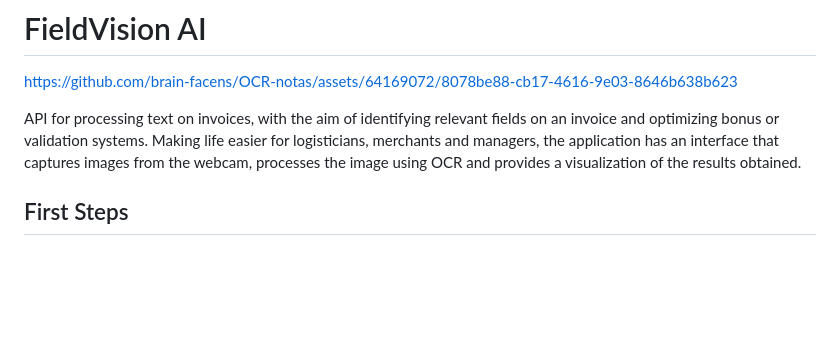
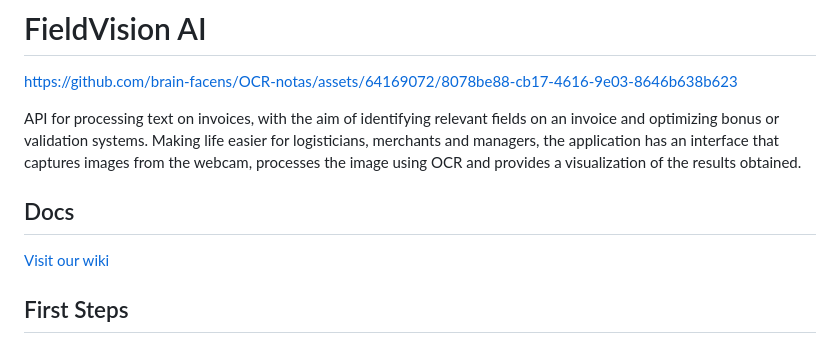
Before and after one commit to brain-facens/FieldVision-AI, a Markdown page: README.md, the part around the change. Rendered like a GitHub page; blank space fills up the shorter version.

Commit message:
docs: create wiki link

```diff
--- a/README.md
+++ b/README.md
@@ -3,6 +3,9 @@
 https://github.com/brain-facens/OCR-notas/assets/64169072/8078be88-cb17-4616-9e03-8646b638b623
 
 API for processing text on invoices, with the aim of identifying relevant fields on an invoice and optimizing bonus or validation systems. Making life easier for logisticians, merchants and managers, the application has an interface that captures images from the webcam, processes the image using OCR and provides a visualization of the results obtained.
+
+## Docs
+[Visit our wiki](https://github.com/brain-facens/FieldVision-AI/wiki)
 
 ## First Steps
 
```
